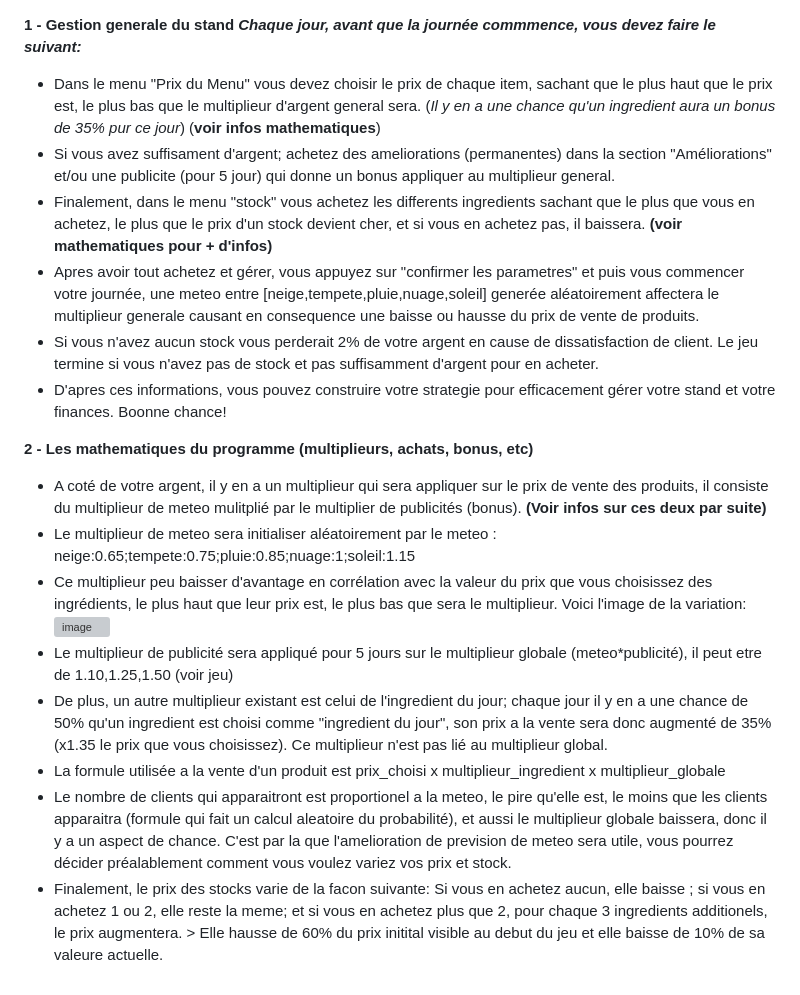
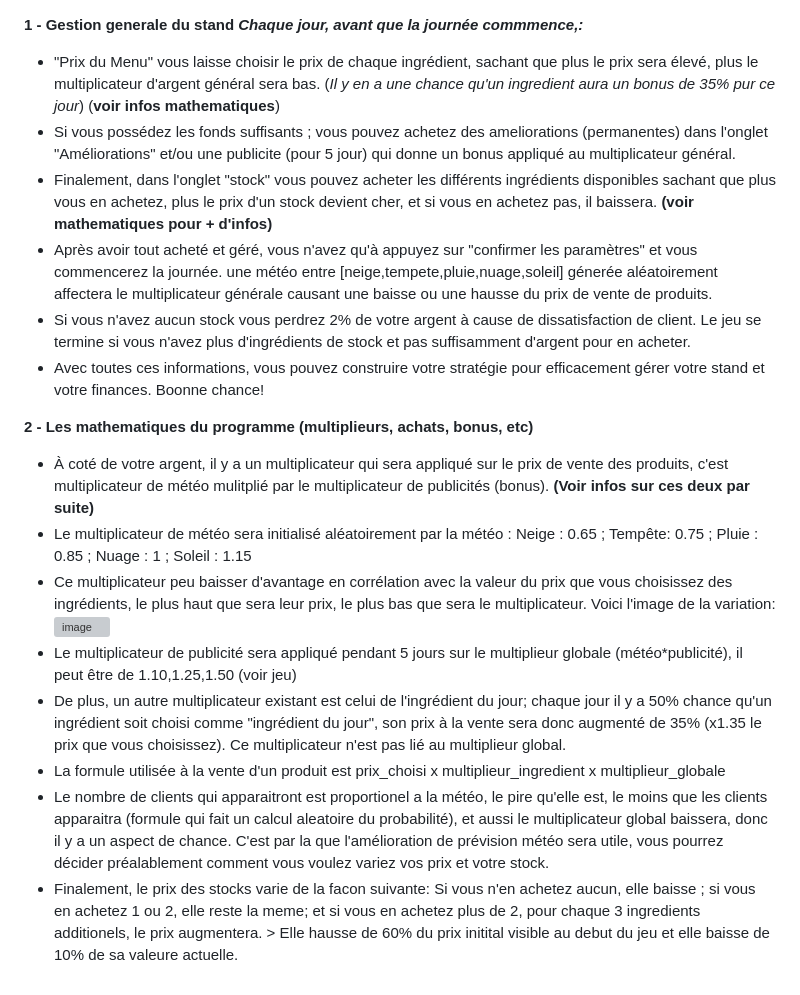
Before and after one commit to michaelalhouwayek/lemonadestand, a Markdown page: regles et fonctionnement du jeu.md, the part around the change. GitHub-like rendering; grey boxes are pictures that could not be loaded.

Commit message:
Update règles et fonctionnement du jeu.md

```diff
--- a/regles et fonctionnement du jeu.md
+++ b/regles et fonctionnement du jeu.md
@@ -1,19 +1,19 @@
 **1 - Gestion generale du stand**
-***Chaque jour, avant que la journée commmence, vous devez faire le suivant:***
-- Dans le menu "Prix du Menu" vous devez choisir le prix de chaque item, sachant que le plus haut que le prix est, le plus bas que le multiplieur d'argent general sera. (*Il y en a une chance qu'un ingredient aura un bonus de 35% pur ce jour*) (**voir infos mathematiques**)
-- Si vous avez suffisament d'argent; achetez des ameliorations (permanentes) dans la section "Améliorations" et/ou une publicite (pour 5 jour) qui donne un bonus appliquer au multiplieur general.
-- Finalement, dans le menu "stock" vous achetez les differents ingredients sachant que le plus que vous en achetez, le plus que le prix d'un stock devient cher, et si vous en achetez pas, il baissera. **(voir mathematiques pour + d'infos)**
-- Apres avoir tout achetez et gérer, vous appuyez sur "confirmer les parametres" et puis vous commencer votre journée, une meteo entre [neige,tempete,pluie,nuage,soleil] generée aléatoirement affectera le multiplieur generale causant en consequence une baisse ou hausse du prix de vente de produits.
-- Si vous n'avez aucun stock vous perderait 2% de votre argent en cause de dissatisfaction de client. Le jeu termine si vous n'avez pas de stock et pas suffisamment d'argent pour en acheter.
-- D'apres ces informations, vous pouvez construire votre strategie pour efficacement gérer votre stand et votre finances. Boonne chance!
+***Chaque jour, avant que la journée commmence,:***
+- "Prix du Menu" vous laisse choisir le prix de chaque ingrédient, sachant que plus le prix sera élevé, plus le multiplicateur d'argent général sera bas. (*Il y en a une chance qu'un ingredient aura un bonus de 35% pur ce jour*) (**voir infos mathematiques**)
+- Si vous possédez les fonds suffisants ; vous pouvez achetez des ameliorations (permanentes) dans l'onglet "Améliorations" et/ou une publicite (pour 5 jour) qui donne un bonus appliqué au multiplicateur général.
+- Finalement, dans l'onglet "stock" vous pouvez acheter les différents ingrédients disponibles sachant que plus vous en achetez, plus le prix d'un stock devient cher, et si vous en achetez pas, il baissera. **(voir mathematiques pour + d'infos)**
+- Après avoir tout acheté et géré, vous n'avez qu'à appuyez sur "confirmer les paramètres" et vous commencerez la journée. une météo entre [neige,tempete,pluie,nuage,soleil] génerée aléatoirement affectera le multiplicateur générale causant une baisse ou une hausse du prix de vente de produits.
+- Si vous n'avez aucun stock vous perdrez 2% de votre argent à cause de dissatisfaction de client. Le jeu se termine si vous n'avez plus d'ingrédients de stock et pas suffisamment d'argent pour en acheter.
+- Avec toutes ces informations, vous pouvez construire votre stratégie pour efficacement gérer votre stand et votre finances. Boonne chance!
 
 **2 - Les mathematiques du programme (multiplieurs, achats, bonus, etc)**
-- A coté de votre argent, il y en a un multiplieur qui sera appliquer sur le prix de vente des produits, il consiste du multiplieur de meteo mulitplié par le multiplier de publicités (bonus). **(Voir infos sur ces deux par suite)**
-- Le multiplieur de meteo sera initialiser aléatoirement par le meteo : neige:0.65;tempete:0.75;pluie:0.85;nuage:1;soleil:1.15
-- Ce multiplieur peu baisser d'avantage en corrélation avec la valeur du prix que vous choisissez des ingrédients, le plus haut que leur prix est, le plus bas que sera le multiplieur. Voici l'image de la variation: <br/>
+- À coté de votre argent, il y a un multiplicateur qui sera appliqué sur le prix de vente des produits, c'est multiplicateur de météo mulitplié par le multiplicateur de publicités (bonus). **(Voir infos sur ces deux par suite)**
+- Le multiplicateur de météo sera initialisé aléatoirement par la météo : Neige : 0.65 ; Tempête: 0.75 ; Pluie : 0.85 ; Nuage : 1 ; Soleil : 1.15
+- Ce multiplicateur peu baisser d'avantage en corrélation avec la valeur du prix que vous choisissez des ingrédients, le plus haut que sera leur prix, le plus bas que sera le multiplicateur. Voici l'image de la variation: <br/>
 <img width="409" alt="image" src="https://github.com/michaelalhouwayek/lemonadestand/assets/156347349/8978b8b2-523e-4458-8188-d33ae21f2cf7"> <br/>
-- Le multiplieur de publicité sera appliqué pour 5 jours sur le multiplieur globale (meteo*publicité), il peut etre de 1.10,1.25,1.50 (voir jeu)
-- De plus, un autre multiplieur existant est celui de l'ingredient du jour; chaque jour il y en a une chance de 50% qu'un ingredient est choisi comme "ingredient du jour", son prix a la vente sera donc augmenté de 35% (x1.35 le prix que vous choisissez). Ce multiplieur n'est pas lié au multiplieur global.
-- La formule utilisée a la vente d'un produit est prix_choisi x multiplieur_ingredient x multiplieur_globale
-- Le nombre de clients qui apparaitront est proportionel a la meteo, le pire qu'elle est, le moins que les clients apparaitra (formule qui fait un calcul aleatoire du probabilité), et aussi le multiplieur globale baissera, donc il y a un aspect de chance. C'est par la que l'amelioration de prevision de meteo sera utile, vous pourrez décider préalablement comment vous voulez variez vos prix et stock.
-- Finalement, le prix des stocks varie de la facon suivante: Si vous en achetez aucun, elle baisse ; si vous en achetez 1 ou 2, elle reste la meme; et si vous en achetez plus que 2, pour chaque 3 ingredients additionels, le prix augmentera. > Elle hausse de 60% du prix initital visible au debut du jeu et elle baisse de 10% de sa valeure actuelle.
+- Le multiplicateur de publicité sera appliqué pendant 5 jours sur le multiplieur globale (météo*publicité), il peut être de 1.10,1.25,1.50 (voir jeu)
+- De plus, un autre multiplicateur existant est celui de l'ingrédient du jour; chaque jour il y a 50% chance qu'un ingrédient soit choisi comme "ingrédient du jour", son prix à la vente sera donc augmenté de 35% (x1.35 le prix que vous choisissez). Ce multiplicateur n'est pas lié au multiplieur global.
+- La formule utilisée à la vente d'un produit est prix_choisi x multiplieur_ingredient x multiplieur_globale
+- Le nombre de clients qui apparaitront est proportionel a la météo, le pire qu'elle est, le moins que les clients apparaitra (formule qui fait un calcul aleatoire du probabilité), et aussi le multiplicateur global baissera, donc il y a un aspect de chance. C'est par la que l'amélioration de prévision météo sera utile, vous pourrez décider préalablement comment vous voulez variez vos prix et votre stock.
+- Finalement, le prix des stocks varie de la facon suivante: Si vous n'en achetez aucun, elle baisse ; si vous en achetez 1 ou 2, elle reste la meme; et si vous en achetez plus de 2, pour chaque 3 ingredients additionels, le prix augmentera. > Elle hausse de 60% du prix initital visible au debut du jeu et elle baisse de 10% de sa valeure actuelle.
```
